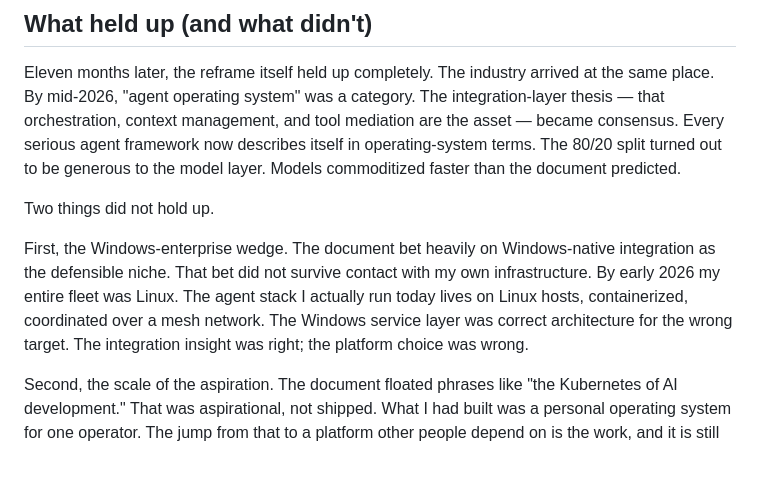
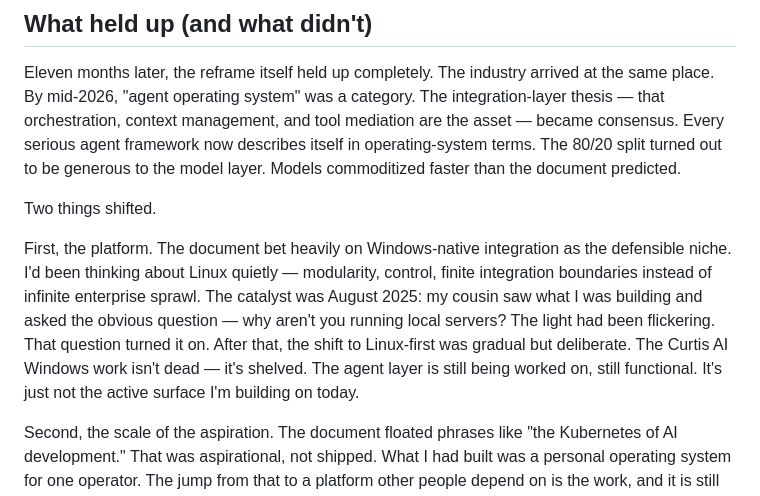
Before and after one commit to JordanNewell/jordannewell-com, a Markdown page: drafts/curtis-ai-phase-0-os-not-tool.md, the part around the change. GitHub-like rendering; blank space fills up the shorter version.

Commit message:
drafts: fix Curtis AI retrospect with actual history
Replace 'did not hold up' framing with 'shifted' and rewrite the
Windows→Linux platform section to match what actually happened:
the cousin question catalyst (Aug 2025), the deliberate shift to
Linux-first, Curtis AI work shelved (not dead).

```diff
--- a/drafts/curtis-ai-phase-0-os-not-tool.md
+++ b/drafts/curtis-ai-phase-0-os-not-tool.md
@@ -42,9 +42,9 @@ That framing was contrarian in August 2025. "Agent OS" was not a term anyone was
 
 Eleven months later, the reframe itself held up completely. The industry arrived at the same place. By mid-2026, "agent operating system" was a category. The integration-layer thesis — that orchestration, context management, and tool mediation are the asset — became consensus. Every serious agent framework now describes itself in operating-system terms. The 80/20 split turned out to be generous to the model layer. Models commoditized faster than the document predicted.
 
-Two things did not hold up.
+Two things shifted.
 
-First, the Windows-enterprise wedge. The document bet heavily on Windows-native integration as the defensible niche. That bet did not survive contact with my own infrastructure. By early 2026 my entire fleet was Linux. The agent stack I actually run today lives on Linux hosts, containerized, coordinated over a mesh network. The Windows service layer was correct architecture for the wrong target. The integration insight was right; the platform choice was wrong.
+First, the platform. The document bet heavily on Windows-native integration as the defensible niche. I'd been thinking about Linux quietly — modularity, control, finite integration boundaries instead of infinite enterprise sprawl. The catalyst was August 2025: my cousin saw what I was building and asked the obvious question — why aren't you running local servers? The light had been flickering. That question turned it on. After that, the shift to Linux-first was gradual but deliberate. The Curtis AI Windows work isn't dead — it's shelved. The agent layer is still being worked on, still functional. It's just not the active surface I'm building on today.
 
 Second, the scale of the aspiration. The document floated phrases like "the Kubernetes of AI development." That was aspirational, not shipped. What I had built was a personal operating system for one operator. The jump from that to a platform other people depend on is the work, and it is still the work.
 
```
